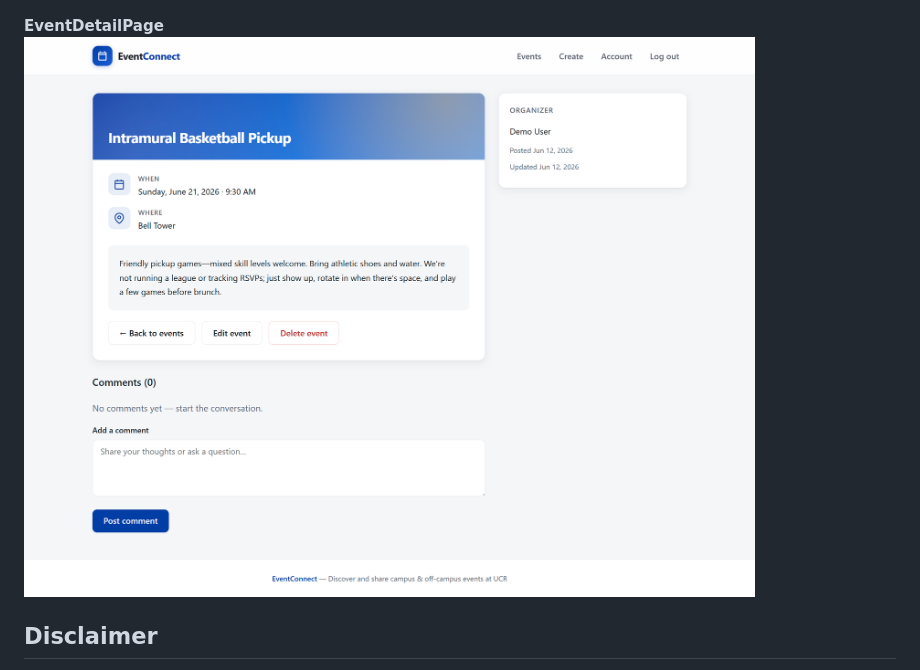
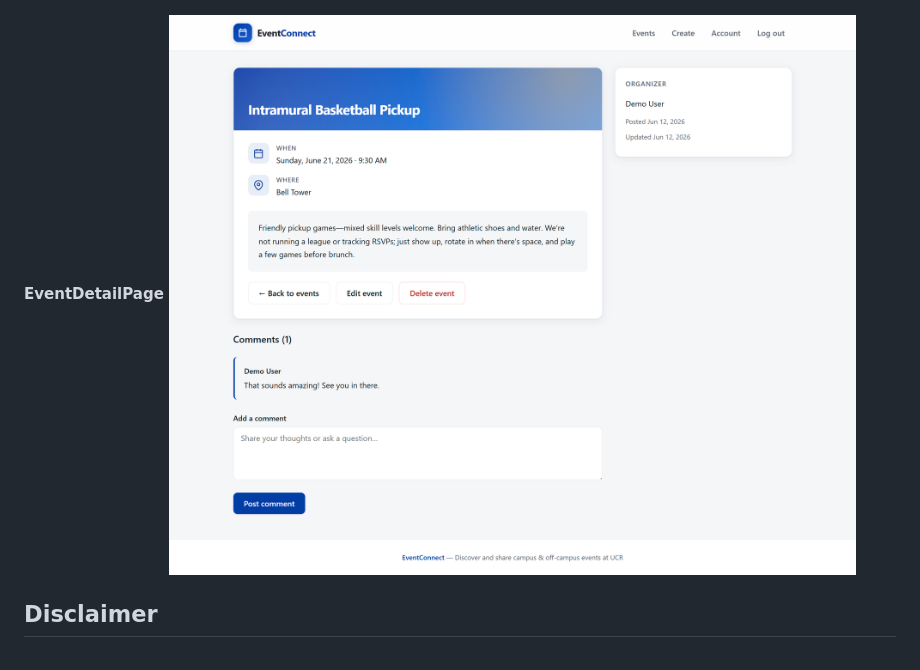
Before and after one commit to XiyuanWu/EventConnect, a Markdown page: README.md, the part around the change. Drawn GitHub-style; pictures changed too: image/event-detail.png (added), image/event-details.png (deleted).

Commit message:
update image

```diff
--- a/README.md
+++ b/README.md
@@ -38,7 +38,7 @@ If you are **setting up the project on your computer** (for class, demos, or dev
 ![EventPage](./image/events.png)
 
 **EventDetailPage**
-![EventDetailPage](./image/event-details.png)
+![EventDetailPage](./image/event-detail.png)
 
 ## Disclaimer
 
```
Also changed, not shown: 1 other file.
